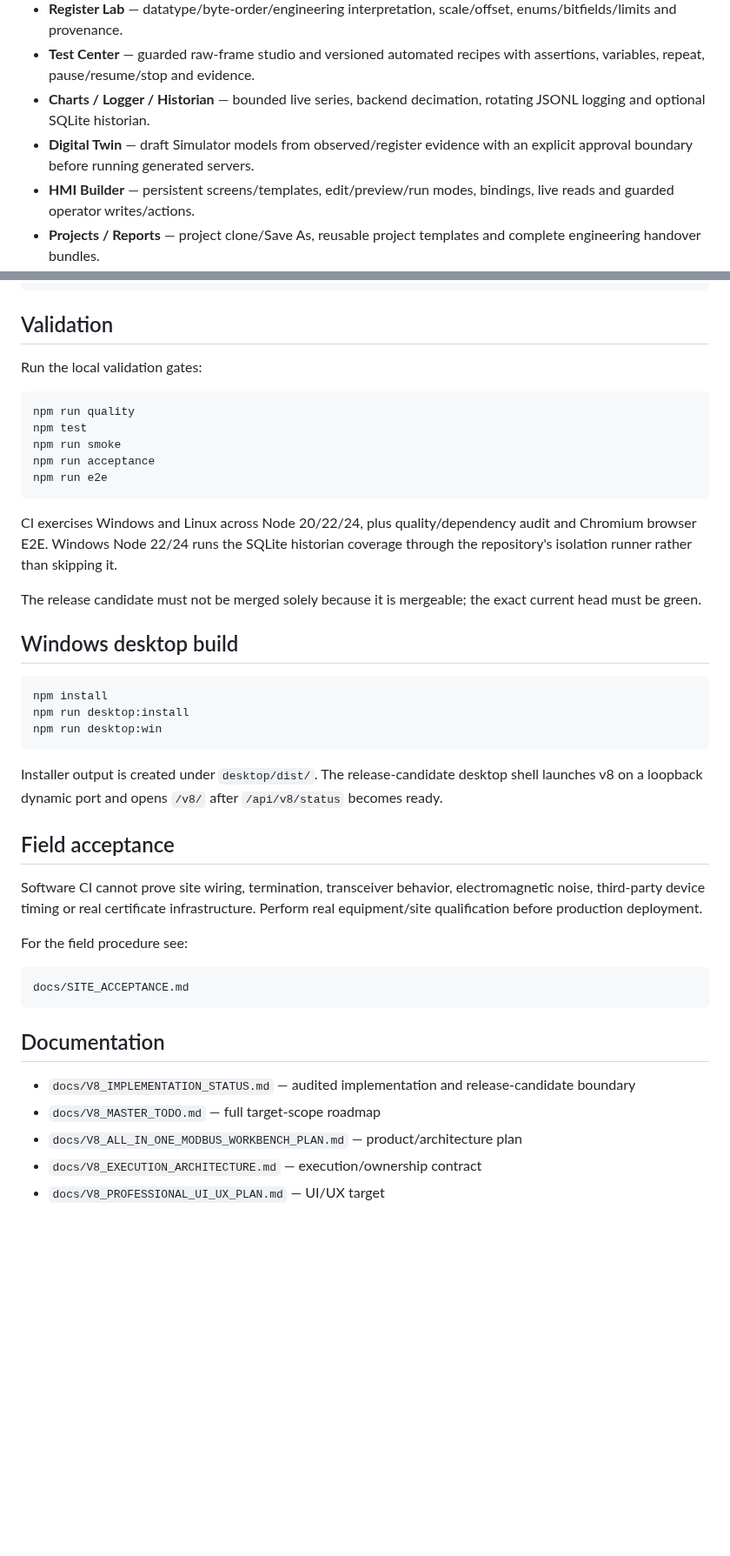
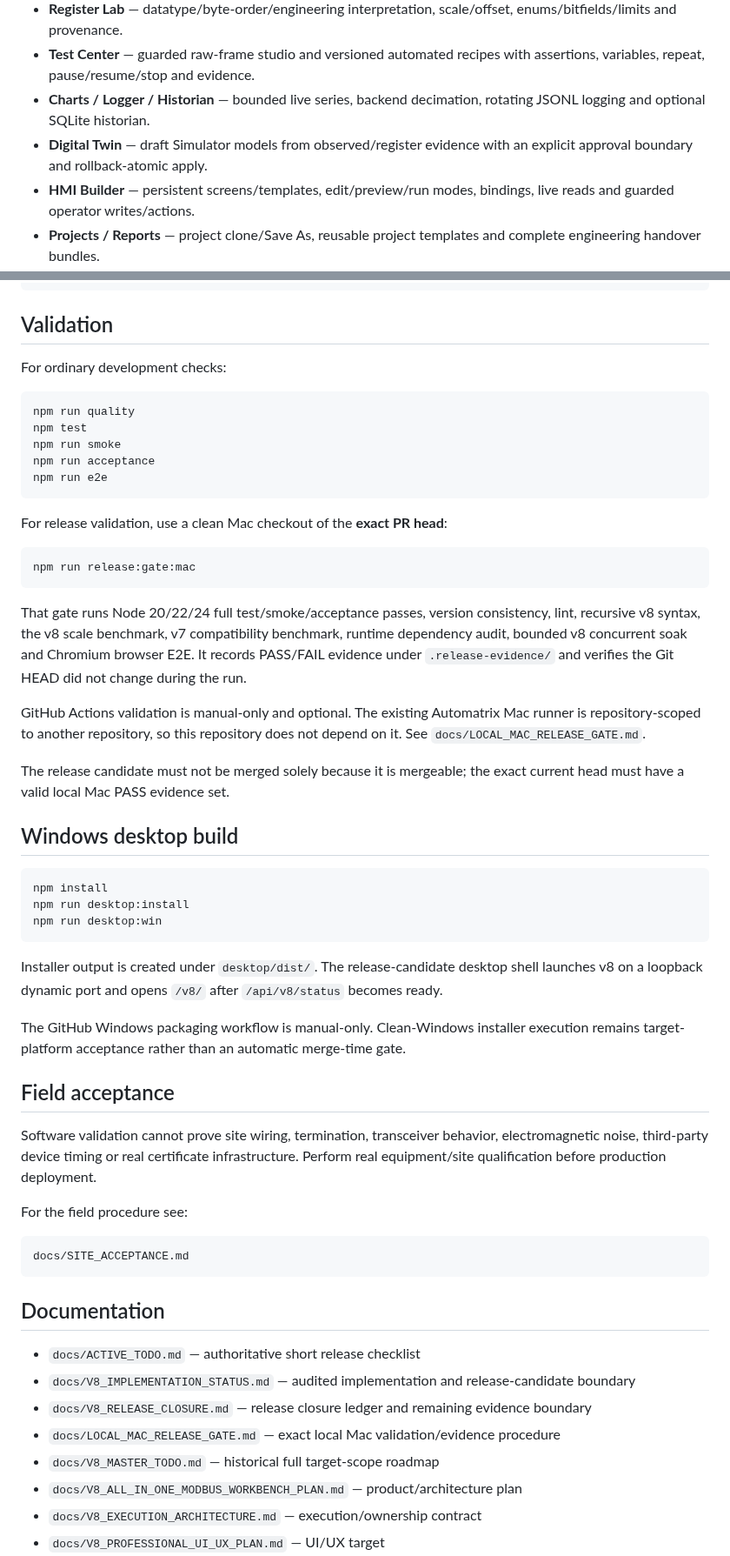
Before and after one commit to raohassandev/modbus-sniffer, a Markdown page: README.md, 2 parts joined by grey strips. Shown at 87% size. Rendered like a GitHub page; blank space fills up the shorter version.

Commit message:
docs: make local Mac gate the release validation path

````diff
--- a/README.md
+++ b/README.md
@@ -85,7 +86,7 @@ This is a compatibility path, not the default product on the v8 release-candidat
 - **Register Lab** — datatype/byte-order/engineering interpretation, scale/offset, enums/bitfields/limits and provenance.
 - **Test Center** — guarded raw-frame studio and versioned automated recipes with assertions, variables, repeat, pause/resume/stop and evidence.
 - **Charts / Logger / Historian** — bounded live series, backend decimation, rotating JSONL logging and optional SQLite historian.
-- **Digital Twin** — draft Simulator models from observed/register evidence with an explicit approval boundary before running generated servers.
+- **Digital Twin** — draft Simulator models from observed/register evidence with an explicit approval boundary and rollback-atomic apply.
 - **HMI Builder** — persistent screens/templates, edit/preview/run modes, bindings, live reads and guarded operator writes/actions.
 - **Projects / Reports** — project clone/Save As, reusable project templates and complete engineering handover bundles.
 
@@ -188,7 +189,7 @@ sdk/python/modbus_workbench_client.py
 
 ## Validation
 
-Run the local validation gates:
+For ordinary development checks:
 
 ```powershell
 npm run quality
@@ -198,9 +199,17 @@ npm run acceptance
 npm run e2e
 ```
 
-CI exercises Windows and Linux across Node 20/22/24, plus quality/dependency audit and Chromium browser E2E. Windows Node 22/24 runs the SQLite historian coverage through the repository's isolation runner rather than skipping it.
+For release validation, use a clean Mac checkout of the **exact PR head**:
 
-The release candidate must not be merged solely because it is mergeable; the exact current head must be green.
+```bash
+npm run release:gate:mac
+```
+
+That gate runs Node 20/22/24 full test/smoke/acceptance passes, version consistency, lint, recursive v8 syntax, the v8 scale benchmark, v7 compatibility benchmark, runtime dependency audit, bounded v8 concurrent soak and Chromium browser E2E. It records PASS/FAIL evidence under `.release-evidence/` and verifies the Git HEAD did not change during the run.
+
+GitHub Actions validation is manual-only and optional. The existing Automatrix Mac runner is repository-scoped to another repository, so this repository does not depend on it. See `docs/LOCAL_MAC_RELEASE_GATE.md`.
+
+The release candidate must not be merged solely because it is mergeable; the exact current head must have a valid local Mac PASS evidence set.
 
 ## Windows desktop build
 
@@ -212,9 +221,11 @@ npm run desktop:win
 
 Installer output is created under `desktop/dist/`. The release-candidate desktop shell launches v8 on a loopback dynamic port and opens `/v8/` after `/api/v8/status` becomes ready.
 
+The GitHub Windows packaging workflow is manual-only. Clean-Windows installer execution remains target-platform acceptance rather than an automatic merge-time gate.
+
 ## Field acceptance
 
-Software CI cannot prove site wiring, termination, transceiver behavior, electromagnetic noise, third-party device timing or real certificate infrastructure. Perform real equipment/site qualification before production deployment.
+Software validation cannot prove site wiring, termination, transceiver behavior, electromagnetic noise, third-party device timing or real certificate infrastructure. Perform real equipment/site qualification before production deployment.
 
 For the field procedure see:
 
@@ -224,8 +235,11 @@ docs/SITE_ACCEPTANCE.md
 
 ## Documentation
 
+- `docs/ACTIVE_TODO.md` — authoritative short release checklist
 - `docs/V8_IMPLEMENTATION_STATUS.md` — audited implementation and release-candidate boundary
-- `docs/V8_MASTER_TODO.md` — full target-scope roadmap
+- `docs/V8_RELEASE_CLOSURE.md` — release closure ledger and remaining evidence boundary
+- `docs/LOCAL_MAC_RELEASE_GATE.md` — exact local Mac validation/evidence procedure
+- `docs/V8_MASTER_TODO.md` — historical full target-scope roadmap
 - `docs/V8_ALL_IN_ONE_MODBUS_WORKBENCH_PLAN.md` — product/architecture plan
 - `docs/V8_EXECUTION_ARCHITECTURE.md` — execution/ownership contract
 - `docs/V8_PROFESSIONAL_UI_UX_PLAN.md` — UI/UX target
````
Also changed, not shown: other parts of README.md (+4 -3 lines).
